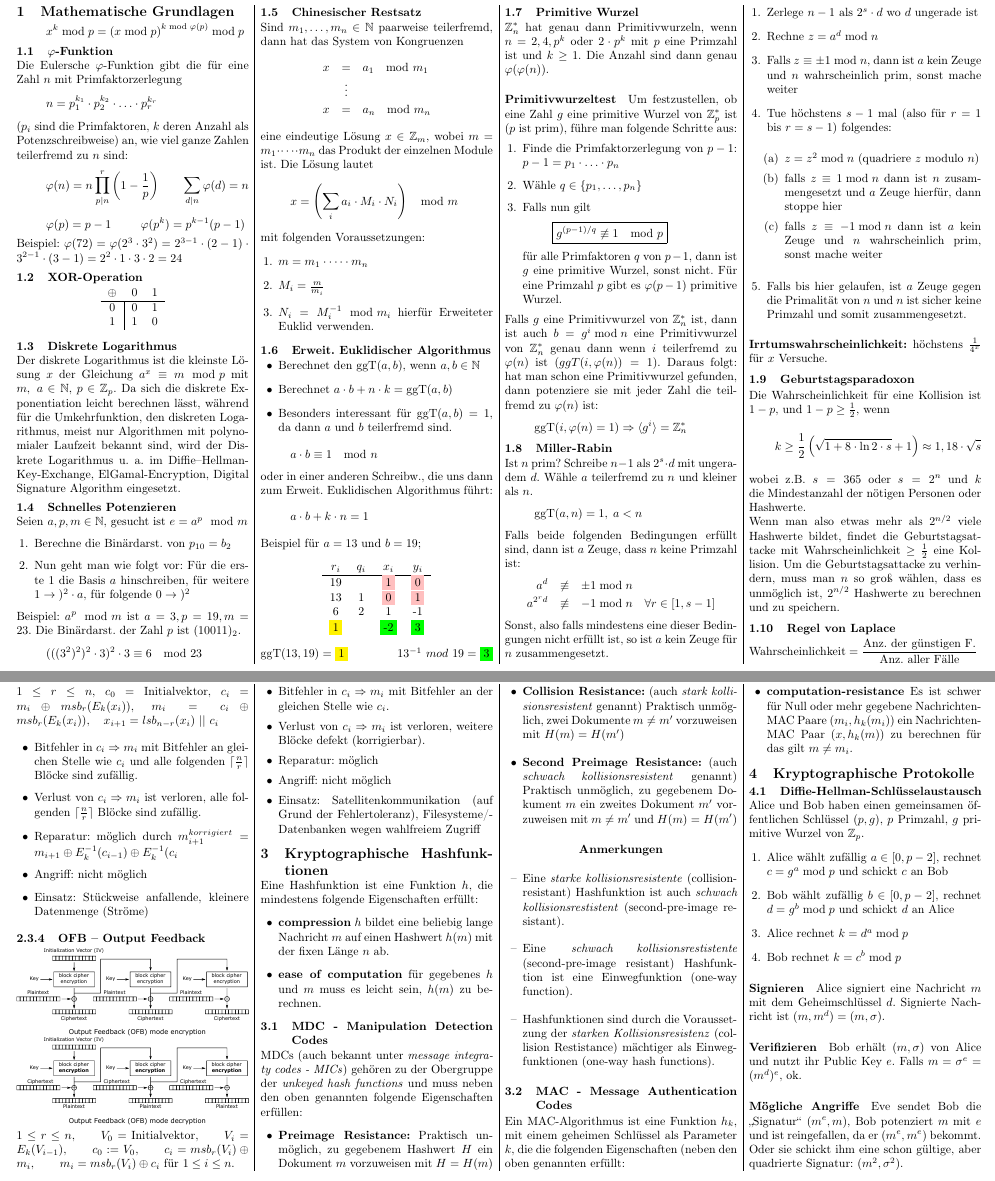
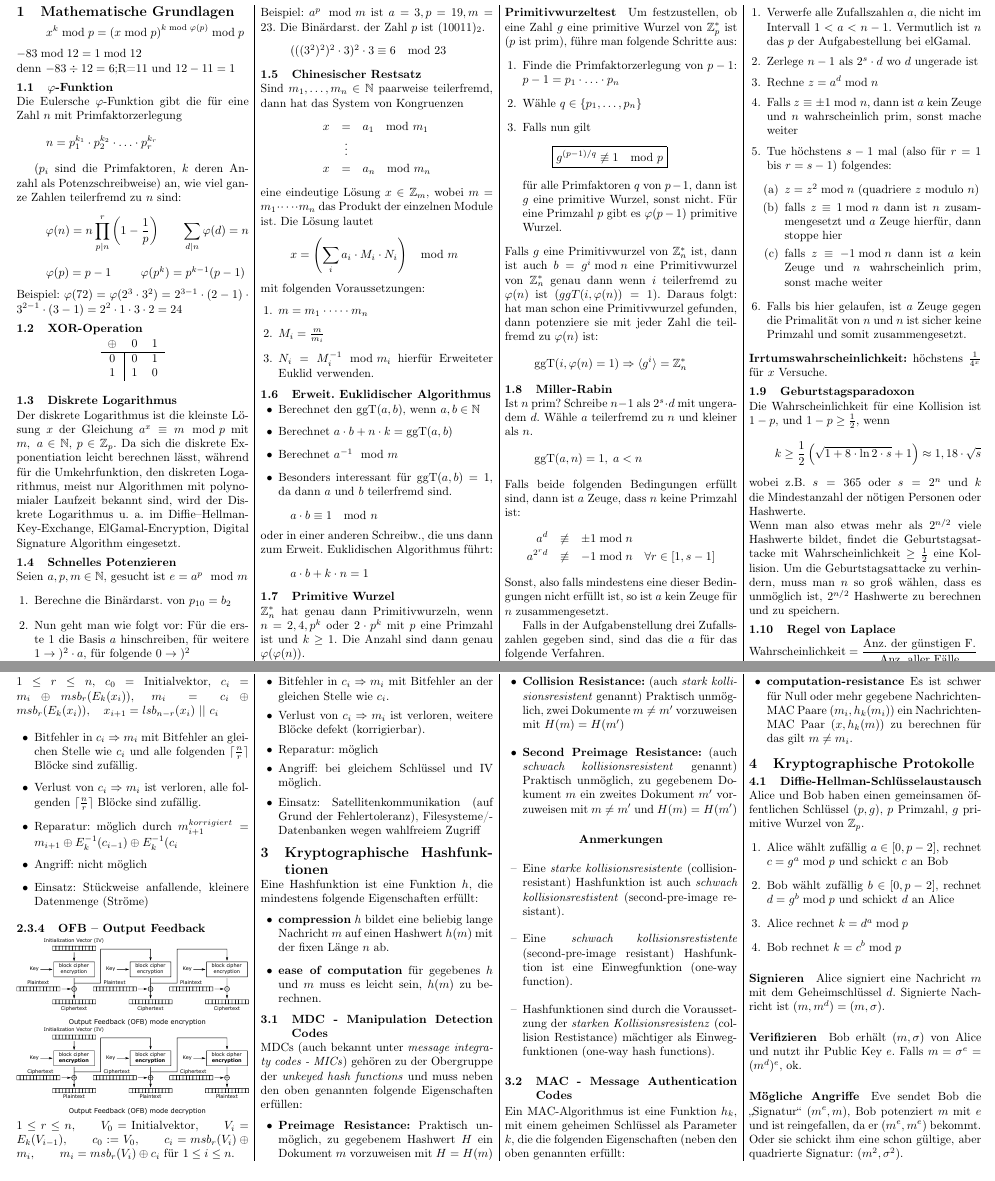
Before and after one commit to OhmNoobs/KryptoZusammenfassung, a LaTeX document (Zusammenfassung.tex): two parts of pages 1 and 4 of 4, joined at a grey line, cut so that both start at the same text. Compiled offline with pdfLaTeX.

Commit message:
Miller rabin erweitert

```diff
--- a/Zusammenfassung.tex
+++ b/Zusammenfassung.tex
@@ -74,10 +74,11 @@ headsep=2mm]{geometry}
 \section{Mathematische Grundlagen}
 
 \[ x^k \bmod p = \left( x \bmod p \right)^{k \bmod \varphi(p)} \bmod p \]
-
+$-83 \bmod 12 = 1 \bmod 12$ \\denn $-83 \div 12 = 6$;R=11 und $12-11=1$
 \subsection{$\varphi$-Funktion}
 Die Eulersche $\varphi$-Funktion gibt die für eine Zahl $n$ mit Primfaktorzerlegung
 \[n = p_{1}^{k_1} \cdot p_{2}^{k_2} \cdot \ldots \cdot p_{r}^{k_r}\]
+
 ($p_{i}$ sind die Primfaktoren, $k$ deren Anzahl als Potenzschreibweise) an, wie viel ganze Zahlen teilerfremd zu \(n\) sind:
 \[\varphi(n) = n\prod_{p|n}^{r}\left (1 - \frac{1}{p}\right)\thickspace\thickspace\thickspace\thickspace\thickspace\thickspace\thickspace\sum_{d \vert n} \varphi(d) = n  \]
 \[\varphi(p) = p - 1\thickspace\thickspace\thickspace\thickspace\thickspace\thickspace\thickspace\thickspace\thickspace\varphi(p^k) = p^{k-1}(p-1) \]
@@ -123,27 +124,17 @@ mit folgenden Voraussetzungen:
 \item \(M_{i} = \frac{m}{m_{i}}\)
 \item \( N_{i} = M_{i}^{-1} \mod m_i\) hierfür Erweiteter Euklid verwenden. \end{enumerate}
 
+
 \subsection{Erweit. Euklidischer Algorithmus}
 \begin{itemize}
 \item Berechnet den \(\operatorname{ggT}(a,{}b)\), wenn $a,b \in \mathbb{N}$
 \item Berechnet \(a \cdot b + n \cdot k = \operatorname{ggT}(a,{}b)\)
+\item Berechnet \(a^{-1} \mod m\)
 \item Besonders interessant für \(\operatorname{ggT}(a,{}b)=1\), da dann \(a\) und \(b\) teilerfremd sind.
 \end{itemize}
 \[a \cdot b \equiv 1 \mod n\]
 oder in einer anderen Schreibw., die uns dann zum Erweit. Euklidischen Algorithmus führt:
 \[a \cdot b + k \cdot n = 1\]
-Beispiel für $a=13$ und $b=19$;
-\begin{center}
-\begin{tabular}{ c c c c }
-$r_i$ & $q_i$ & $x_i$ & $y_i$ \\
-\hline
-19 &  & \colorbox{pink}{1} & \colorbox{pink}{0} \\
-13 & 1 & \colorbox{pink}{0} & \colorbox{pink}{1} \\
-6 & 2 & 1 & -1 \\
-\colorbox{yellow}{1} &  & \colorbox{green}{-2} & \colorbox{green}{3}\\
-\end{tabular}
-\end{center}
-$\operatorname{ggT}(13, 19) = \colorbox{yellow}{1}$ \hfill $13^{-1}~mod~19=\colorbox{green}{3}$
 
 \subsection{Primitive Wurzel}
 \(\mathbb{Z}_{n}^{*}\) hat genau dann Primitivwurzeln,  wenn
@@ -181,7 +172,10 @@ a^{d} &\not\equiv& \pm 1 \bmod n \nonumber\\
 a^{2^{r}d} &\not\equiv& -1 \bmod n \quad \forall r \in [1,s-1]\nonumber
 \end{eqnarray}
 Sonst, also falls mindestens eine dieser Bedingungen nicht erfüllt ist, so ist $a$ kein Zeuge für $n$ zusammengesetzt.
+
+Falls in der Aufgabenstellung drei Zufallszahlen gegeben sind, sind das die $a$ für das folgende Verfahren.
 \begin{enumerate}[itemsep=1pt]
+    \item Verwerfe alle Zufallszahlen $a$, die nicht im Intervall $1 < a < n-1$. Vermutlich ist $n$ das $p$ der Aufgabestellung bei elGamal.
     \item Zerlege $n-1$ als $2^{s} \cdot d$ wo $d$ ungerade ist
     \item Rechne $z = a^d \bmod n$
     \item Falls $z \equiv \pm 1 \bmod n$, dann ist $a$ kein Zeuge und $n$
@@ -517,7 +511,7 @@ Ziel ist die Vorbereitung für eine Verschlüsselung durch Einteilung einer Nach
 \item Bitfehler in \(c_i \Rightarrow m_i \) mit Bitfehler an der gleichen Stelle wie \(c_i\).
 \item Verlust von \(c_i \Rightarrow m_i \) ist verloren, weitere Blöcke defekt (korrigierbar).
 \item Reparatur: möglich
-\item Angriff: nicht möglich
+\item Angriff: bei gleichem Schlüssel und IV möglich.
 \item Einsatz: Satellitenkommunikation (auf Grund der Fehlertoleranz), Filesysteme/Datenbanken wegen wahlfreiem Zugriff
 \end{itemize}
 
```
Also changed, not shown: Zusammenfassung.pdf, Zusammenfassung.tex (8 more changed lines).
